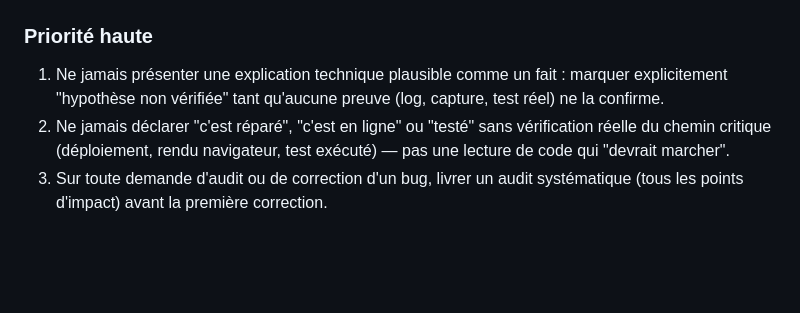
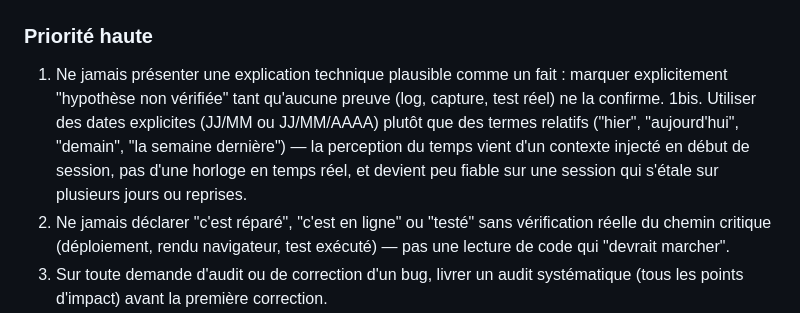
Before and after one commit to maswaddpt47-cmyk/SpeedDial, a Markdown page: CLAUDE.md, the part around the change. Rendered like a GitHub page; blank space fills up the shorter version.

Commit message:
docs: règle 1bis — dates explicites plutôt que termes relatifs (hier/aujourd'hui/demain)

```diff
--- a/CLAUDE.md
+++ b/CLAUDE.md
@@ -26,6 +26,7 @@
 ### Priorité haute
 
 1. Ne jamais présenter une explication technique plausible comme un fait : marquer explicitement "hypothèse non vérifiée" tant qu'aucune preuve (log, capture, test réel) ne la confirme.
+1bis. Utiliser des dates explicites (JJ/MM ou JJ/MM/AAAA) plutôt que des termes relatifs ("hier", "aujourd'hui", "demain", "la semaine dernière") — la perception du temps vient d'un contexte injecté en début de session, pas d'une horloge en temps réel, et devient peu fiable sur une session qui s'étale sur plusieurs jours ou reprises.
 2. Ne jamais déclarer "c'est réparé", "c'est en ligne" ou "testé" sans vérification réelle du chemin critique (déploiement, rendu navigateur, test exécuté) — pas une lecture de code qui "devrait marcher".
 3. Sur toute demande d'audit ou de correction d'un bug, livrer un audit systématique (tous les points d'impact) avant la première correction.
 4. Signaler explicitement toute déviation d'une spec ou toute décision de design prise seul, au moment où elle est prise — jamais en note après coup.
```
